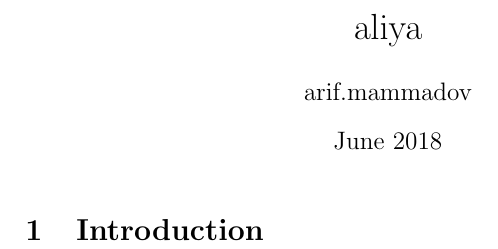
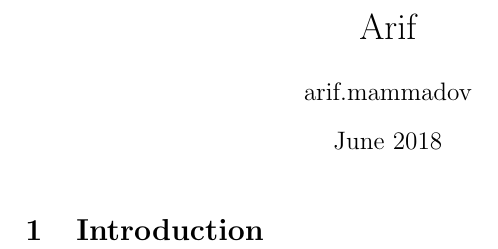
Before and after one commit to arifmmdv/aliya, a LaTeX document (main.tex): part of the page, cut at the place of the change. Compiled offline with pdfLaTeX.

Commit message:
changed main.tex

```diff
--- a/main.tex
+++ b/main.tex
@@ -1,7 +1,7 @@
 \documentclass{article}
 \usepackage[utf8]{inputenc}
 
-\title{aliya}
+\title{Arif}
 \author{arif.mammadov }
 \date{June 2018}
 
```
